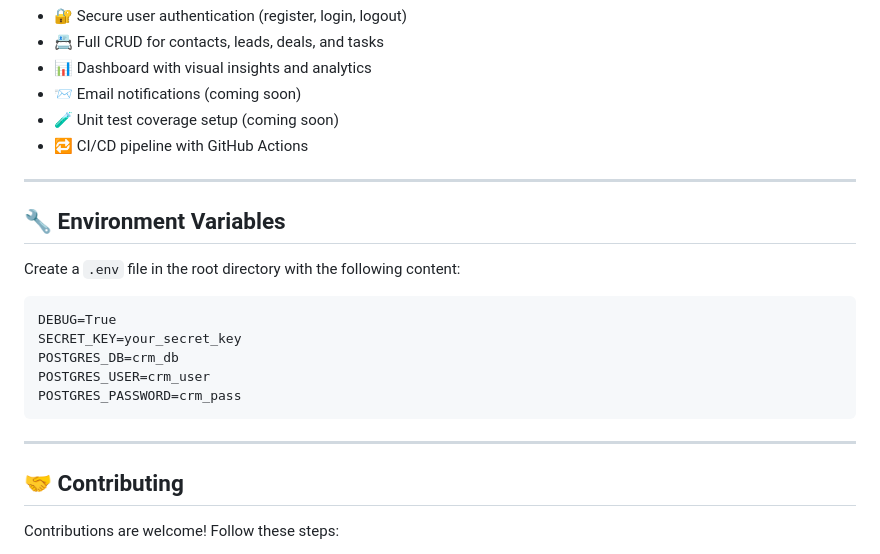
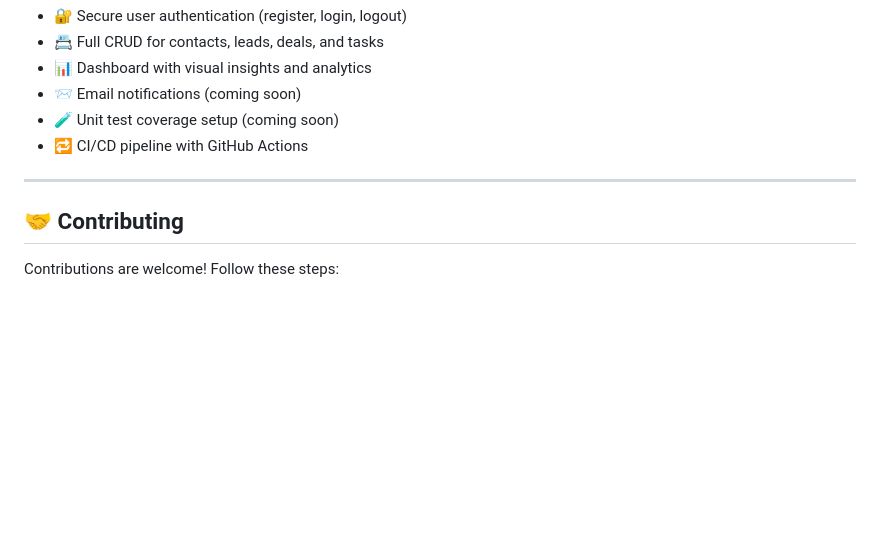
Before and after one commit to muhammadjon-merzaqulov/CRM-Django-project, a Markdown page: README.md, the part around one of its changes. Rendered like a GitHub page; blank space fills up the shorter version.

```diff
--- a/README.md
+++ b/README.md
@@ -94,16 +84,6 @@ python manage.py createsuperuser</code></pre>
 
   <hr>
 
-  <h2>🔧 Environment Variables</h2>
-  <p>Create a <code>.env</code> file in the root directory with the following content:</p>
-  <pre><code>DEBUG=True
-SECRET_KEY=your_secret_key
-POSTGRES_DB=crm_db
-POSTGRES_USER=crm_user
-POSTGRES_PASSWORD=crm_pass</code></pre>
-
-  <hr>
-
   <h2>🤝 Contributing</h2>
   <p>Contributions are welcome! Follow these steps:</p>
   <ol>
```
Also changed, not shown: other parts of README.md (+2 -15 lines).
